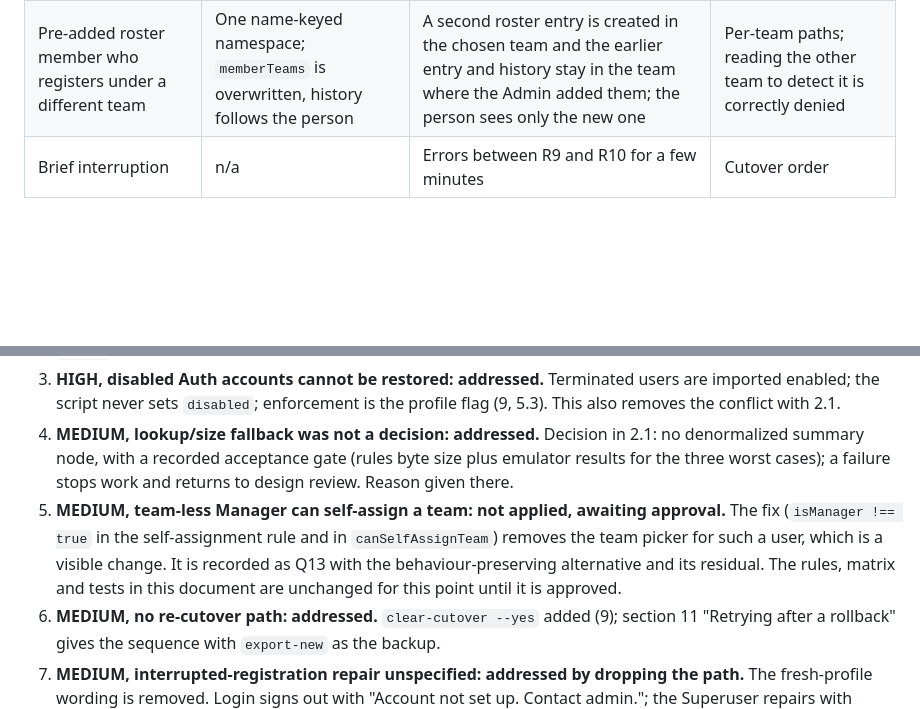
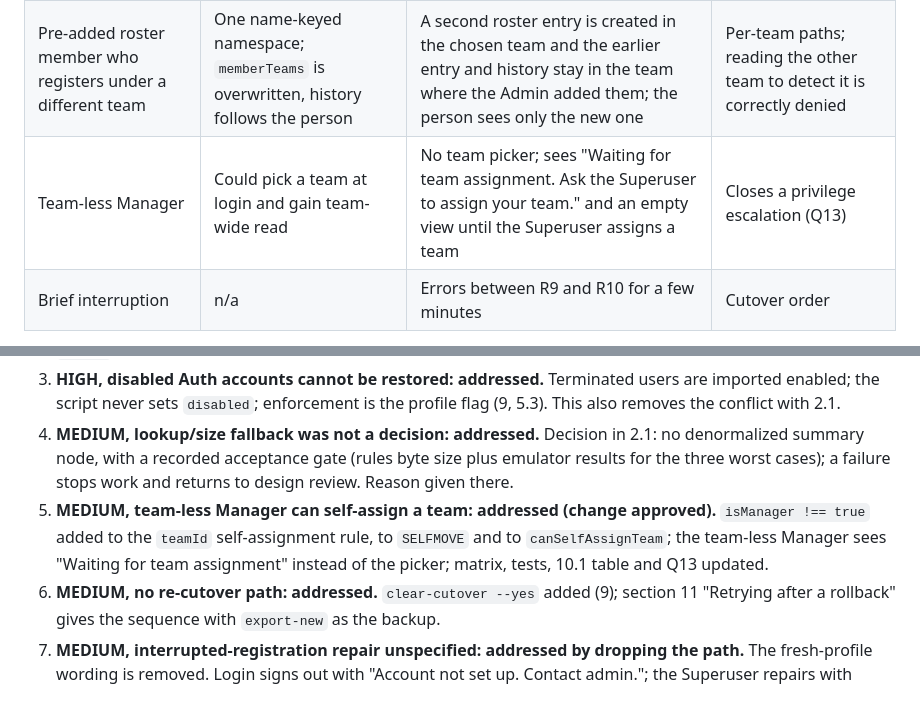
Before and after one commit to akshaygurav10/attendance-tracker, a Markdown page: DESIGN-server-side-isolation.md, 2 parts joined by grey strips. GitHub-like rendering; blank space fills up the shorter version.

```diff
--- a/DESIGN-server-side-isolation.md
+++ b/DESIGN-server-side-isolation.md
@@ -523,6 +523,7 @@ Rejected alternative: flag first, rules second. It leaves a gap in which secure
 | Terminate | Marks terminated, removes from team list and from `admins` | Same, plus the profile flag; Auth account stays enabled; `isAdmin` set to `false`; Manager flag untouched | Rules enforce `terminated`; parity |
 | Restore | Clears flag, member is told to set a new password at next login, Admin may reset it now | Same prompt at next login; the Admin's "reset now" option becomes a reset request; the old password keeps working until the member changes it; the Admin flag is not restored | An Admin cannot set a password |
 | Pre-added roster member who registers under a different team | One name-keyed namespace; `memberTeams` is overwritten, history follows the person | A second roster entry is created in the chosen team and the earlier entry and history stay in the team where the Admin added them; the person sees only the new one | Per-team paths; reading the other team to detect it is correctly denied |
+| Team-less Manager | Could pick a team at login and gain team-wide read | No team picker; sees "Waiting for team assignment. Ask the Superuser to assign your team." and an empty view until the Superuser assigns a team | Closes a privilege escalation (Q13) |
 | Brief interruption | n/a | Errors between R9 and R10 for a few minutes | Cutover order |
 
 On the pre-added-member row: the design takes the documented-behaviour-change option. `verify` reports any `memberKey` present in more than one team after cutover, and the Superuser's existing move action reconciles it. A public `preAdded/{key}: teamId` hint that would force the registrant into the pre-adding team was considered and not chosen, because it would add a readable name-to-team index and change sign-up behaviour; it can be added later if wanted.
@@ -644,7 +645,7 @@ Additional correction found while writing the rules (not in the review): iterati
 2. **HIGH, terminated and roster-less data had no destination: addressed.** "Roster construction": roster entries for `teamMembers`, for every terminated user (`terminated: true`) and for every key with attendance or leaves but no roster entry; `order` from the array index then ascending name; zero unmatched required by `run` and `verify`.
 3. **HIGH, disabled Auth accounts cannot be restored: addressed.** Terminated users are imported enabled; the script never sets `disabled`; enforcement is the profile flag (9, 5.3). This also removes the conflict with 2.1.
 4. **MEDIUM, lookup/size fallback was not a decision: addressed.** Decision in 2.1: no denormalized summary node, with a recorded acceptance gate (rules byte size plus emulator results for the three worst cases); a failure stops work and returns to design review. Reason given there.
-5. **MEDIUM, team-less Manager can self-assign a team: not applied, awaiting approval.** The fix (`isManager !== true` in the self-assignment rule and in `canSelfAssignTeam`) removes the team picker for such a user, which is a visible change. It is recorded as Q13 with the behaviour-preserving alternative and its residual. The rules, matrix and tests in this document are unchanged for this point until it is approved.
+5. **MEDIUM, team-less Manager can self-assign a team: addressed (change approved).** `isManager !== true` added to the `teamId` self-assignment rule, to `SELFMOVE` and to `canSelfAssignTeam`; the team-less Manager sees "Waiting for team assignment" instead of the picker; matrix, tests, 10.1 table and Q13 updated.
 6. **MEDIUM, no re-cutover path: addressed.** `clear-cutover --yes` added (9); section 11 "Retrying after a rollback" gives the sequence with `export-new` as the backup.
 7. **MEDIUM, interrupted-registration repair unspecified: addressed by dropping the path.** The fresh-profile wording is removed. Login signs out with "Account not set up. Contact admin."; the Superuser repairs with `clear-claim` and the new `delete-auth-user` (4.2, 4.3, 9).
 8. **MEDIUM, legacy users lack mandatory profile fields: addressed.** "Profile defaults" in section 9 sets every field, defines username normalization and collision handling, writes the username list for the announcement, and `plan`/`verify` fail on profiles violating the seven-field rule.
```
Also changed, not shown: other parts of DESIGN-server-side-isolation.md (+6 -6 lines).
